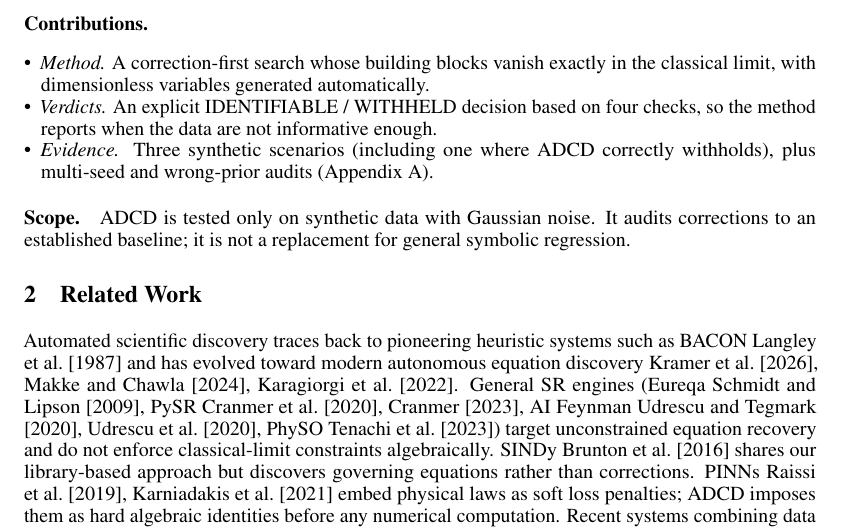
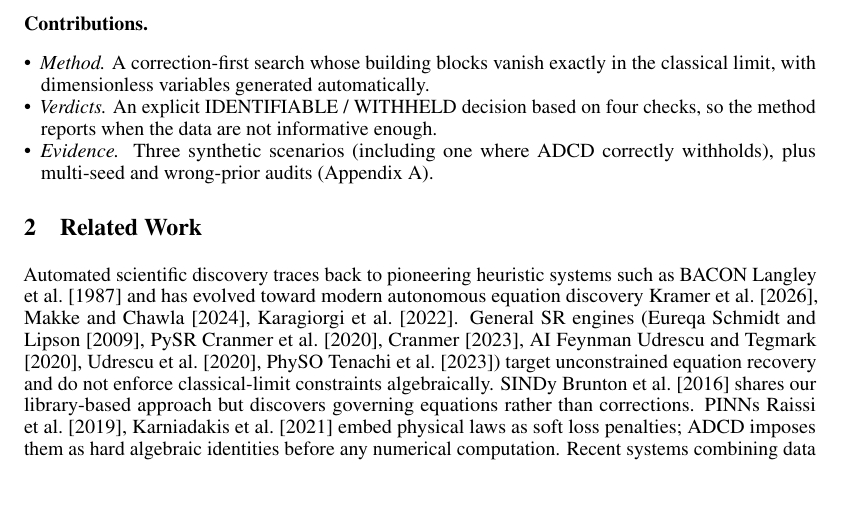
Before and after one commit to apiprdt/PhysicsPaper, a LaTeX paper (paper/main.tex): part of page 2 of 11, cut so that both start at the same text, the shorter picture padded with empty space. Compiled offline with pdfLaTeX.

Commit message:
paper: remove overly defensive scope paragraph from Introduction

```diff
--- a/paper/main.tex
+++ b/paper/main.tex
@@ -116,9 +116,6 @@ and explicit identifiability gating reports when data cannot discriminate betwee
   \item \emph{Evidence.} Three synthetic scenarios (including one where ADCD correctly
         withholds), plus multi-seed and wrong-prior audits (Appendix~\ref{app:audits}).
 \end{itemize}
-\paragraph{Scope.}
-ADCD is tested only on synthetic data with Gaussian noise. It audits corrections to an
-established baseline; it is not a replacement for general symbolic regression.
 
 % ---------------------------------------------------------------
 \section{Related Work}
```
Also changed, not shown: paper/main.pdf.
